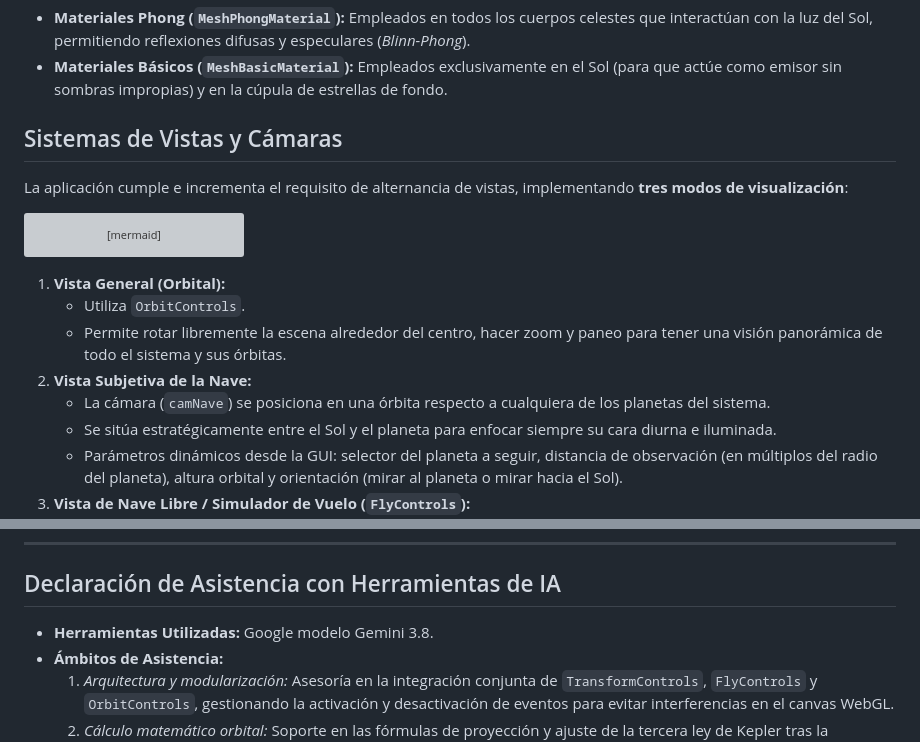
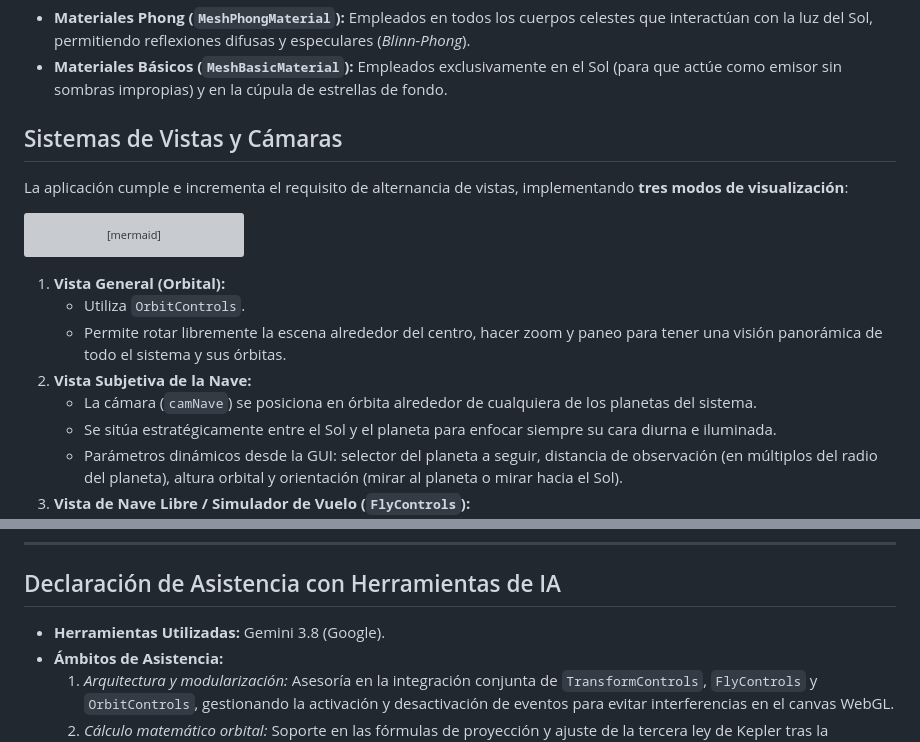
Before and after one commit to agsuarezz/IG, a Markdown page: S7/README.md, 2 parts joined by grey strips. GitHub-like rendering; grey boxes are pictures that could not be loaded.

Commit message:
typos fixed in README

```diff
--- a/S7/README.md
+++ b/S7/README.md
@@ -99,7 +99,7 @@ El sistema recrea a escala didáctica los cuerpos principales del Sistema Solar:
 * **Materiales Phong (`MeshPhongMaterial`):** Empleados en todos los cuerpos celestes que interactúan con la luz del Sol, permitiendo reflexiones difusas y especulares (*Blinn-Phong*).
 * **Materiales Básicos (`MeshBasicMaterial`):** Empleados exclusivamente en el Sol (para que actúe como emisor sin sombras impropias) y en la cúpula de estrellas de fondo.
 
-##  Sistemas de Vistas y Cámaras
+## Sistemas de Vistas y Cámaras
 
 La aplicación cumple e incrementa el requisito de alternancia de vistas, implementando **tres modos de visualización**:
 
@@ -114,7 +114,7 @@ flowchart LR
    - Utiliza `OrbitControls`.
    - Permite rotar libremente la escena alrededor del centro, hacer zoom y paneo para tener una visión panorámica de todo el sistema y sus órbitas.
 2. **Vista Subjetiva de la Nave:**
-   - La cámara (`camNave`) se posiciona en una órbita respecto a cualquiera de los planetas del sistema.
+   - La cámara (`camNave`) se posiciona en órbita alrededor de cualquiera de los planetas del sistema.
    - Se sitúa estratégicamente entre el Sol y el planeta para enfocar siempre su cara diurna e iluminada.
    - Parámetros dinámicos desde la GUI: selector del planeta a seguir, distancia de observación (en múltiplos del radio del planeta), altura orbital y orientación (mirar al planeta o mirar hacia el Sol).
 3. **Vista de Nave Libre / Simulador de Vuelo (`FlyControls`):**
@@ -183,7 +183,7 @@ De acuerdo con las sugerencias de la guía de la práctica, se han incorporado l
 
 ## Declaración de Asistencia con Herramientas de IA
 
-* **Herramientas Utilizadas:** Google modelo Gemini 3.8.
+* **Herramientas Utilizadas:** Gemini 3.8 (Google).
 * **Ámbitos de Asistencia:**
   1. *Arquitectura y modularización:* Asesoría en la integración conjunta de `TransformControls`, `FlyControls` y `OrbitControls`, gestionando la activación y desactivación de eventos para evitar interferencias en el canvas WebGL.
   2. *Cálculo matemático orbital:* Soporte en las fórmulas de proyección y ajuste de la tercera ley de Kepler tras la finalización del arrastre de planetas.
```
Also changed, not shown: other parts of S7/README.md (+4 -4 lines).
